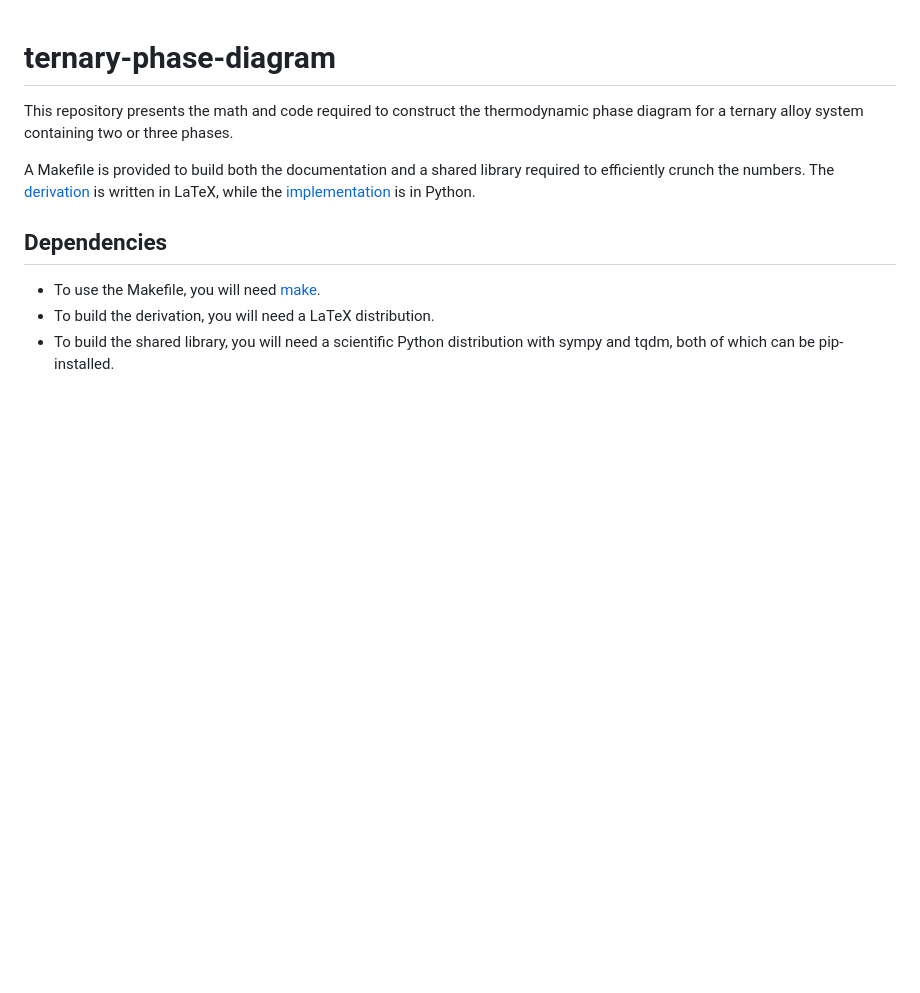
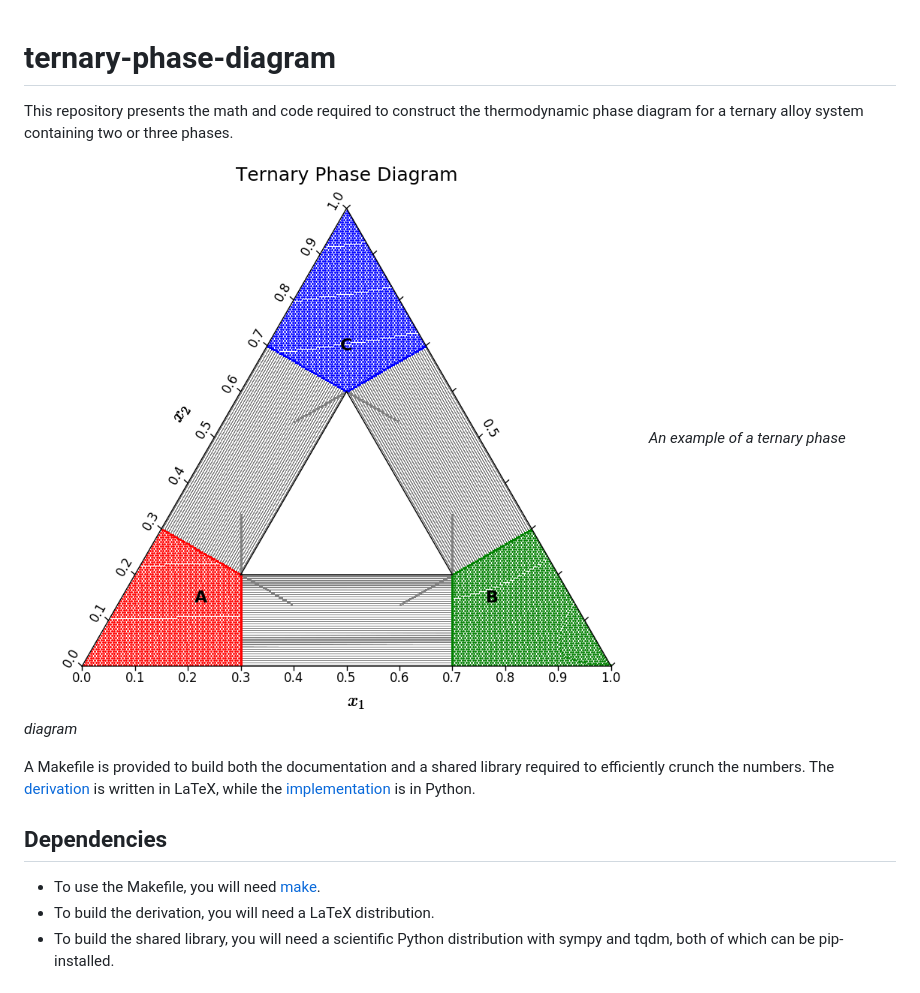
Before and after one commit to tkphd/ternary-phase-diagram, a Markdown page: README.md, the part around the change. Rendered like a GitHub page; pictures changed too: example-diagram.png (added); blank space fills up the shorter version.

Commit message:
add figure to docs

```diff
--- a/README.md
+++ b/README.md
@@ -3,6 +3,9 @@
 This repository presents the math and code required to construct the
 thermodynamic phase diagram for a ternary alloy system containing two or three
 phases.
+
+![example-diagram](example-diagram.png)
+*An example of a ternary phase diagram*
 
 A Makefile is provided to build both the documentation and a shared library
 required to efficiently crunch the numbers. The
```
Also changed, not shown: 1 other file.
